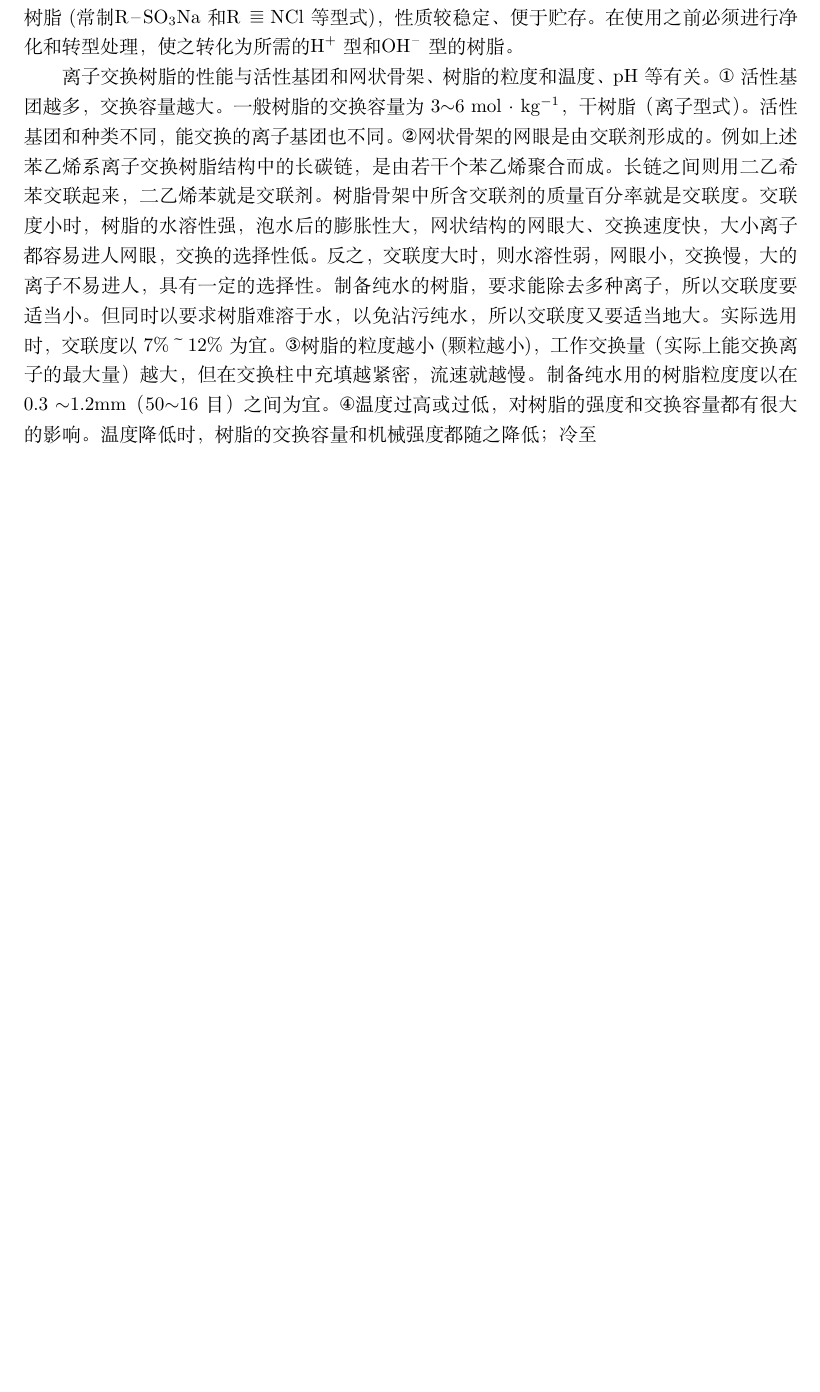
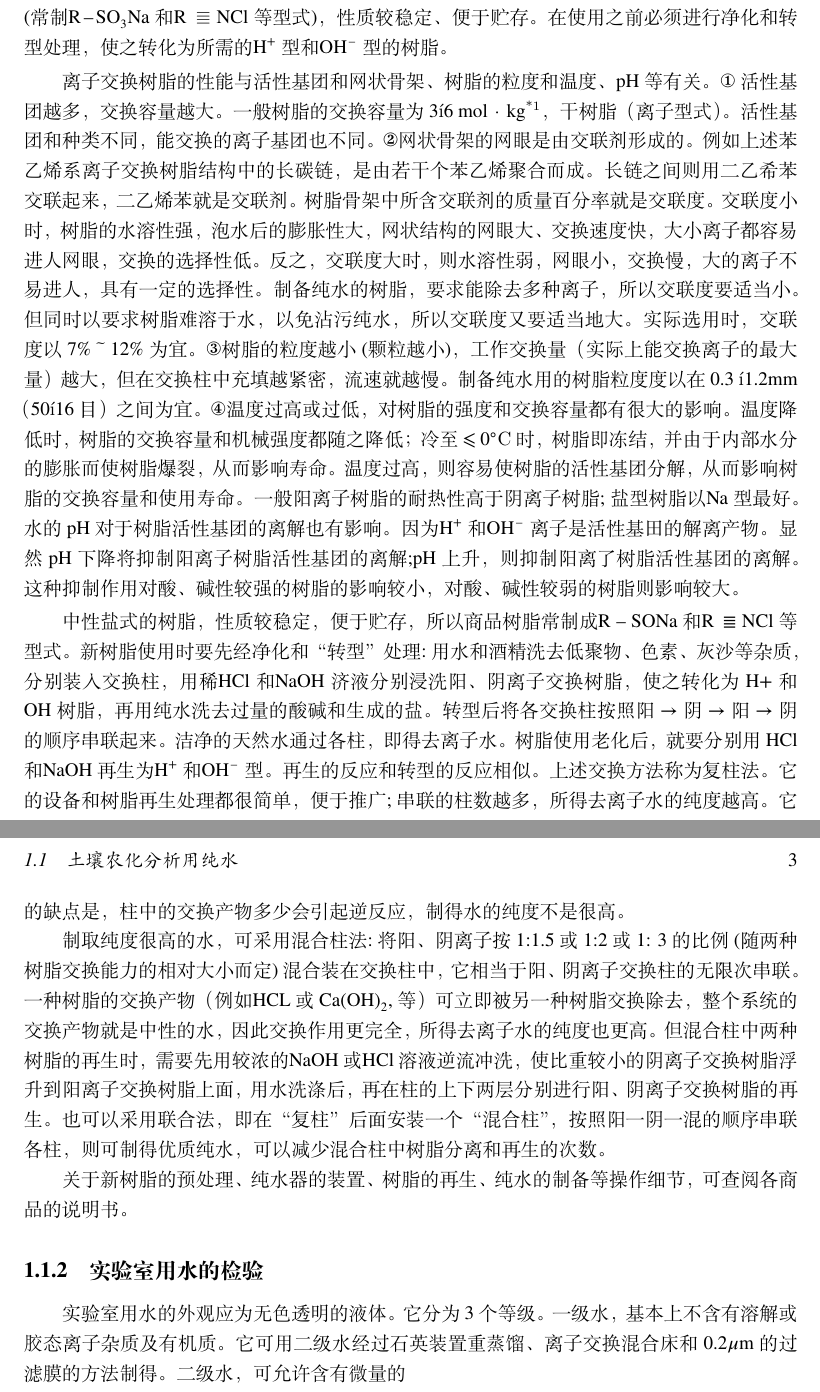
Before and after one commit to magic-moon/SACA, a LaTeX book (main.tex, which reads Chapter/Chapter-1.tex, preamble.tex): part of page 4 of 4 before the commit and two parts of pages 4 and 5 of 5 after it, the two joined at a grey line, cut so that both start at the same text, the shorter picture padded with empty space. Compiled offline with XeLaTeX.

Commit message:
增加内容

```diff
--- a/Chapter/Chapter-1.tex
+++ b/Chapter/Chapter-1.tex
@@ -63,4 +63,42 @@ mol·kg$^{-1}$，干树脂（离子型式）。活性基团和种类不同，能
 ）越大，但在交换柱中充填越紧密，流速就越慢。制备纯水用的树脂粒度度以在0.3
 $\sim$1.2mm（50$\sim$16目）之间为宜。
 \ding{175}温度过高或过低，对树脂的强度和交换容量都有很大的影响。温度降低
-时，树脂的交换容量和机械强度都随之降低；冷至
+时，树脂的交换容量和机械强度都随之降低；冷至 $\leqslant$ 0$^{\circ}\mathrm{C}$
+时，树脂即冻结，并由于内部水分的膨胀而使树脂爆裂，从而影响寿命。温度过
+高，则容易使树脂的活性基团分解，从而影响树脂的交换容量和使用寿命。一般
+阳离子树脂的耐热性高于阴离子树脂;盐型树脂以\ce{Na} 型最好。水的pH对于
+树脂活性基团的离解也有影响。因为\ce{H+} 和\ce{OH-} 离子是活性基田的解离
+产物。显然pH下降将抑制阳离子树脂活性基团的离解;pH上升，则抑制阳离了树
+脂活性基团的离解。这种抑制作用对酸、碱性较强的树脂的影响较小，对酸、碱
+性较弱的树脂则影响较大。
+
+中性盐式的树脂，性质较稳定，便于贮存，所以商品树脂常制成\ce{R -
+SONa}和\ce{R \Equiv NCl}等型式。新树脂使用时要先经净化和“转型”处理:用水
+和酒精洗去低聚物、色素、灰沙等杂质，分别装入交换柱，用稀\ce{HCl}和\ce{NaOH}
+济液分别浸洗阳、阴离子交换树脂，使之转化为H+和OH树脂，再用纯水洗
+去过量的酸碱和生成的盐。转型后将各交换柱按照阳$\rightarrow$阴$\rightarrow$阳$\rightarrow$阴的顺序串联
+起来。洁净的天然水通过各柱，即得去离子水。树脂使用老化后，就要分别用
+\ce{HCl}和\ce{NaOH}再生为\ce{H+}和\ce{OH-}型。再生的反应和转型的反应相似。上述交换
+方法称为复柱法。它的设备和树脂再生处理都很简单，便于推广;串联的柱数
+越多，所得去离子水的纯度越高。它的缺点是，柱中的交换产物多少会引起逆
+反应，制得水的纯度不是很高。
+
+制取纯度很高的水，可采用混合柱法:将阳、阴离子按 1:1.5 或 1:2 或 1:
+3 的比例(随两种树脂交换能力的相对大小而定)混合装在交换柱中，它相当
+于阳、阴离子交换柱的无限次串联。一种树脂的交换产物（例如\ce{HCL}或
+\ce{Ca(OH)2},等）可立即被另一种树脂交换除去，整个系统的交换产物就是中性
+的水，因此交换作用更完全，所得去离子水的纯度也更高。但混合柱中两种树
+脂的再生时，需要先用较浓的\ce{NaOH}或\ce{HCl}溶液逆流冲洗，使比重较小的阴
+离子交换树脂浮升到阳离子交换树脂上面，用水洗涤后，再在柱的上下两层分
+别进行阳、阴离子交换树脂的再生。也可以采用联合法，即在“复柱”后面安
+装一个“混合柱”，按照阳一阴一混的顺序串联各柱，则可制得优质纯水，可
+以减少混合柱中树脂分离和再生的次数。
+
+关于新树脂的预处理、纯水器的装置、树脂的再生、纯水的制备等操作细
+节，可查阅各商品的说明书。
+
+\subsection{实验室用水的检验}
+
+实验室用水的外观应为无色透明的液体。它分为3个等级。一级水，基本
+上不含有溶解或胶态离子杂质及有机质。它可用二级水经过石英装置重蒸馏、
+离子交换混合床和0.2$\mu$m的过滤膜的方法制得。二级水，可允许含有微量的
--- a/preamble.tex
+++ b/preamble.tex
@@ -9,7 +9,7 @@
 \usepackage{makeidx}        %调用makedidx宏包
 \usepackage{listings}       %用于插入代码块
 \usepackage{xcolor}         %为代码块设置颜色
-
+\usepackage{stix}
 \lstset{
 	columns=fixed,     	                                % 在左侧显示行号
 	frame=single,                                       % 不显示背景边框
@@ -40,9 +41,10 @@
 		number = \arabic{chapter},
 		aftername = \par\medskip,
 		aftertitle = \par\bigskip\nointerlineskip\rule{\linewidth}{2bp}\par}
-		}												%章节格式设置
+}												%章节格式设置
 \usepackage[a4paper,left=3cm,right=3cm]{geometry}
-\newcommand\chapternamebox[1]{%
+
+\newcommand\chapternamebox[1]{
 	\parbox{\ccwd}{\linespread{1}\selectfont\centering #1}}
 
 \newcommand\superequiv{\mathrel{\rlap{\raisebox{\fontdimen22\textfont2}{$=$}}\raisebox{-0.5\fontdimen22\textfont2}{$ = $}}} %4横线
```
Also changed, not shown: main.tex (+1 -0 lines), main.pdf, preamble.tex (1 more changed lines).
